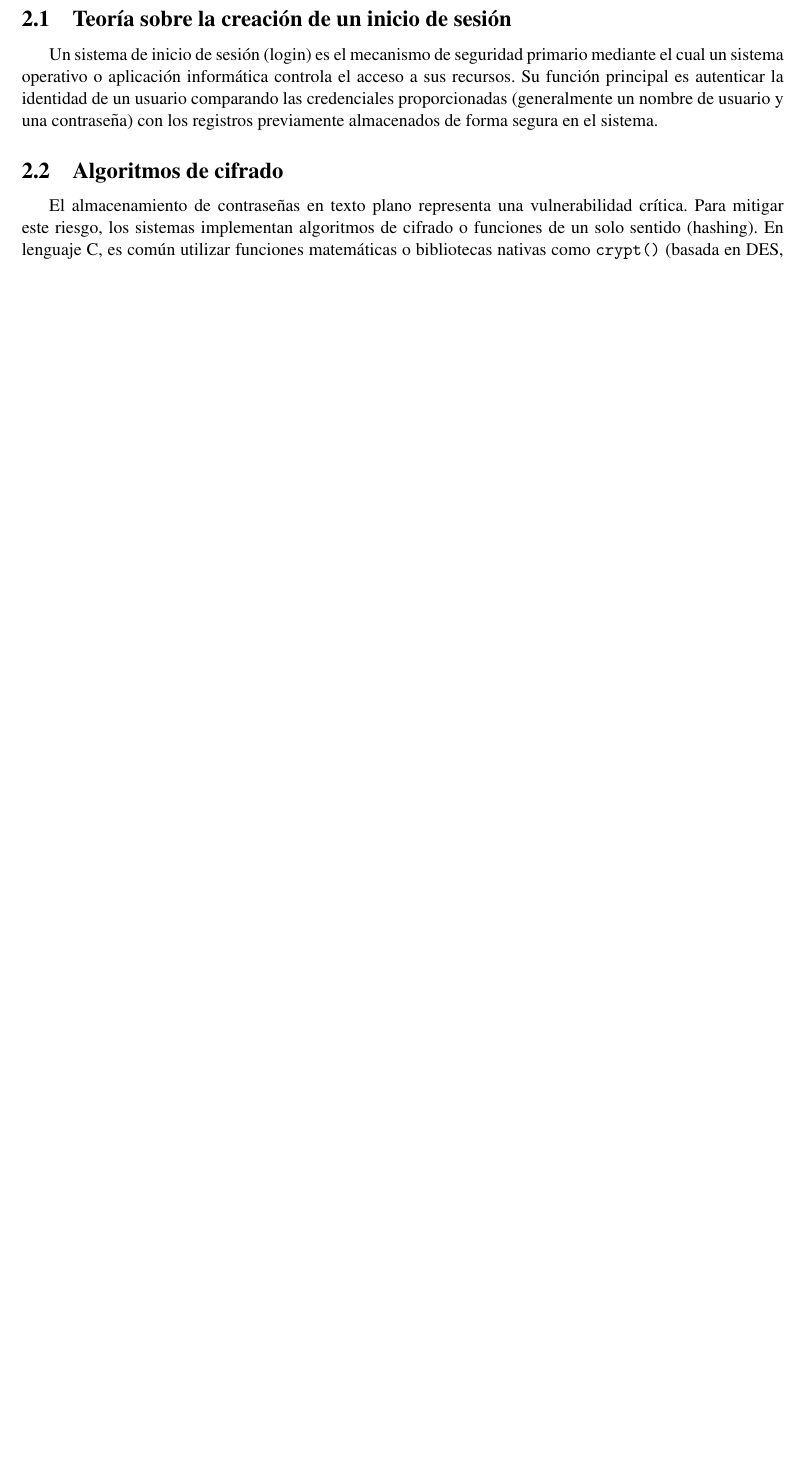
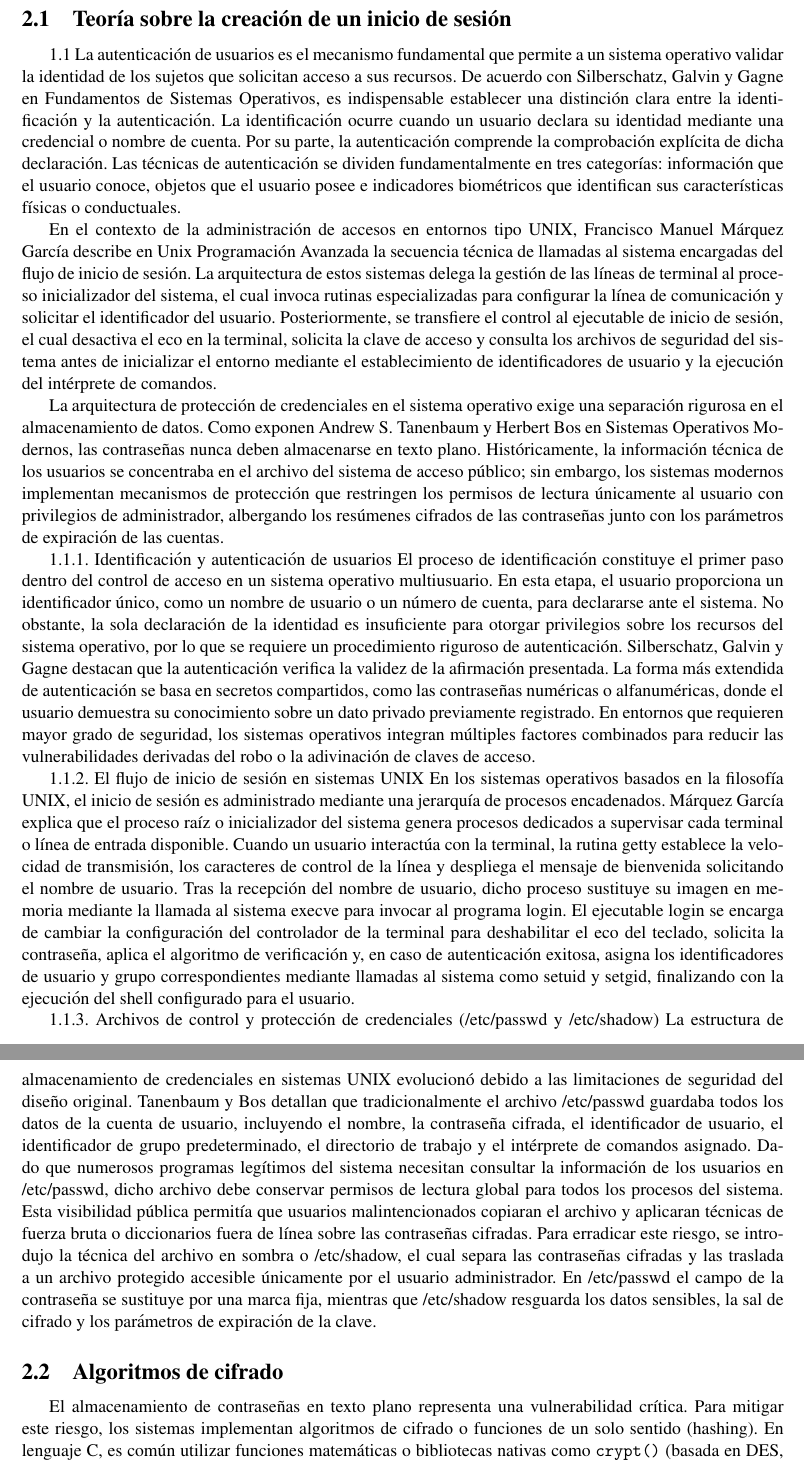
Before and after one commit to StrlgE26/p3so, a LaTeX document (reporte/p3so.tex, which reads reporte/marco_teorico.tex): part of page 5 of 12 before the commit and two parts of pages 5 and 6 of 13 after it, the two joined at a grey line, cut so that both start at the same text, the shorter picture padded with empty space. Compiled offline with pdfLaTeX.

Commit message:
Enhance theoretical framework on login systems
Expanded the section on login systems, detailing user authentication, UNIX login flow, and credential protection files. Added subsections on identification, authentication, and encryption algorithms.

```diff
--- a/reporte/marco_teorico.tex
+++ b/reporte/marco_teorico.tex
@@ -1,7 +1,22 @@
 \section{Marco Teórico}
 
 \subsection{Teoría sobre la creación de un inicio de sesión}
-Un sistema de inicio de sesión (login) es el mecanismo de seguridad primario mediante el cual un sistema operativo o aplicación informática controla el acceso a sus recursos. Su función principal es autenticar la identidad de un usuario comparando las credenciales proporcionadas (generalmente un nombre de usuario y una contraseña) con los registros previamente almacenados de forma segura en el sistema.
+1.1
+La autenticación de usuarios es el mecanismo fundamental que permite a un sistema operativo validar la identidad de los sujetos que solicitan acceso a sus recursos. De acuerdo con Silberschatz, Galvin y Gagne en Fundamentos de Sistemas Operativos, es indispensable establecer una distinción clara entre la identificación y la autenticación. La identificación ocurre cuando un usuario declara su identidad mediante una credencial o nombre de cuenta. Por su parte, la autenticación comprende la comprobación explícita de dicha declaración. Las técnicas de autenticación se dividen fundamentalmente en tres categorías: información que el usuario conoce, objetos que el usuario posee e indicadores biométricos que identifican sus características físicas o conductuales.
+
+En el contexto de la administración de accesos en entornos tipo UNIX, Francisco Manuel Márquez García describe en Unix Programación Avanzada la secuencia técnica de llamadas al sistema encargadas del flujo de inicio de sesión. La arquitectura de estos sistemas delega la gestión de las líneas de terminal al proceso inicializador del sistema, el cual invoca rutinas especializadas para configurar la línea de comunicación y solicitar el identificador del usuario. Posteriormente, se transfiere el control al ejecutable de inicio de sesión, el cual desactiva el eco en la terminal, solicita la clave de acceso y consulta los archivos de seguridad del sistema antes de inicializar el entorno mediante el establecimiento de identificadores de usuario y la ejecución del intérprete de comandos.
+
+La arquitectura de protección de credenciales en el sistema operativo exige una separación rigurosa en el almacenamiento de datos. Como exponen Andrew S. Tanenbaum y Herbert Bos en Sistemas Operativos Modernos, las contraseñas nunca deben almacenarse en texto plano. Históricamente, la información técnica de los usuarios se concentraba en el archivo del sistema de acceso público; sin embargo, los sistemas modernos implementan mecanismos de protección que restringen los permisos de lectura únicamente al usuario con privilegios de administrador, albergando los resúmenes cifrados de las contraseñas junto con los parámetros de expiración de las cuentas.
+
+1.1.1. Identificación y autenticación de usuarios
+El proceso de identificación constituye el primer paso dentro del control de acceso en un sistema operativo multiusuario. En esta etapa, el usuario proporciona un identificador único, como un nombre de usuario o un número de cuenta, para declararse ante el sistema. No obstante, la sola declaración de la identidad es insuficiente para otorgar privilegios sobre los recursos del sistema operativo, por lo que se requiere un procedimiento riguroso de autenticación. Silberschatz, Galvin y Gagne destacan que la autenticación verifica la validez de la afirmación presentada. La forma más extendida de autenticación se basa en secretos compartidos, como las contraseñas numéricas o alfanuméricas, donde el usuario demuestra su conocimiento sobre un dato privado previamente registrado. En entornos que requieren mayor grado de seguridad, los sistemas operativos integran múltiples factores combinados para reducir las vulnerabilidades derivadas del robo o la adivinación de claves de acceso.
+
+1.1.2. El flujo de inicio de sesión en sistemas UNIX
+En los sistemas operativos basados en la filosofía UNIX, el inicio de sesión es administrado mediante una jerarquía de procesos encadenados. Márquez García explica que el proceso raíz o inicializador del sistema genera procesos dedicados a supervisar cada terminal o línea de entrada disponible. Cuando un usuario interactúa con la terminal, la rutina getty establece la velocidad de transmisión, los caracteres de control de la línea y despliega el mensaje de bienvenida solicitando el nombre de usuario. Tras la recepción del nombre de usuario, dicho proceso sustituye su imagen en memoria mediante la llamada al sistema execve para invocar al programa login. El ejecutable login se encarga de cambiar la configuración del controlador de la terminal para deshabilitar el eco del teclado, solicita la contraseña, aplica el algoritmo de verificación y, en caso de autenticación exitosa, asigna los identificadores de usuario y grupo correspondientes mediante llamadas al sistema como setuid y setgid, finalizando con la ejecución del shell configurado para el usuario.
+
+1.1.3. Archivos de control y protección de credenciales (/etc/passwd y /etc/shadow)
+La estructura de almacenamiento de credenciales en sistemas UNIX evolucionó debido a las limitaciones de seguridad del diseño original. Tanenbaum y Bos detallan que tradicionalmente el archivo /etc/passwd guardaba todos los datos de la cuenta de usuario, incluyendo el nombre, la contraseña cifrada, el identificador de usuario, el identificador de grupo predeterminado, el directorio de trabajo y el intérprete de comandos asignado. Dado que numerosos programas legítimos del sistema necesitan consultar la información de los usuarios en /etc/passwd, dicho archivo debe conservar permisos de lectura global para todos los procesos del sistema. Esta visibilidad pública permitía que usuarios malintencionados copiaran el archivo y aplicaran técnicas de fuerza bruta o diccionarios fuera de línea sobre las contraseñas cifradas. Para erradicar este riesgo, se introdujo la técnica del archivo en sombra o /etc/shadow, el cual separa las contraseñas cifradas y las traslada a un archivo protegido accesible únicamente por el usuario administrador. En /etc/passwd el campo de la contraseña se sustituye por una marca fija, mientras que /etc/shadow resguarda los datos sensibles, la sal de cifrado y los parámetros de expiración de la clave.
+
 
 \subsection{Algoritmos de cifrado}
 El almacenamiento de contraseñas en texto plano representa una vulnerabilidad crítica. Para mitigar este riesgo, los sistemas implementan algoritmos de cifrado o funciones de un solo sentido (hashing). En lenguaje C, es común utilizar funciones matemáticas o bibliotecas nativas como \texttt{crypt()} (basada en DES, MD5 o SHA) que transforman la contraseña original en una cadena de caracteres ilegible. Durante el inicio de sesión, el sistema cifra la contraseña ingresada y compara el resultado con el hash guardado; si ambos coinciden, se otorga el acceso sin que el sistema necesite conocer la clave original.
```
